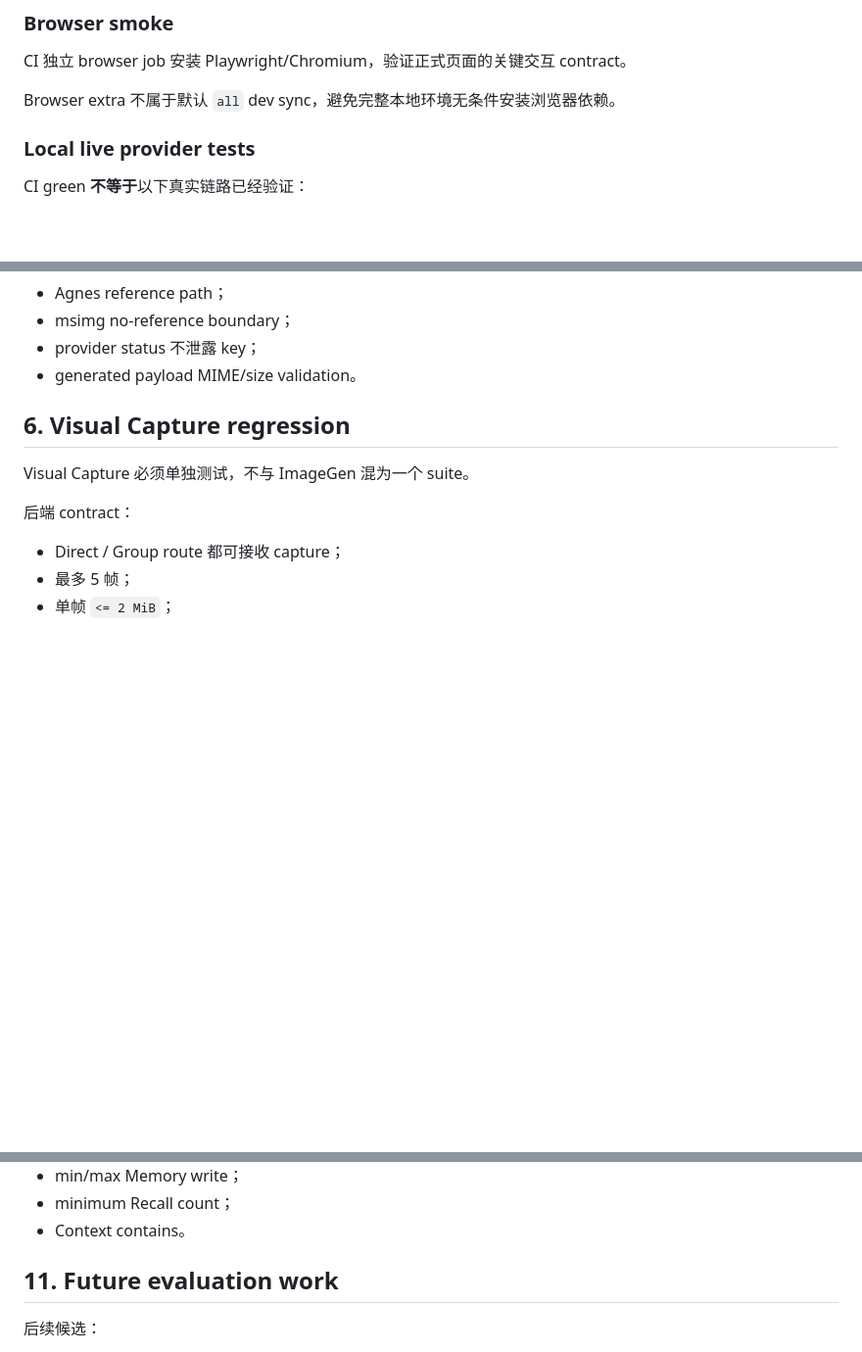
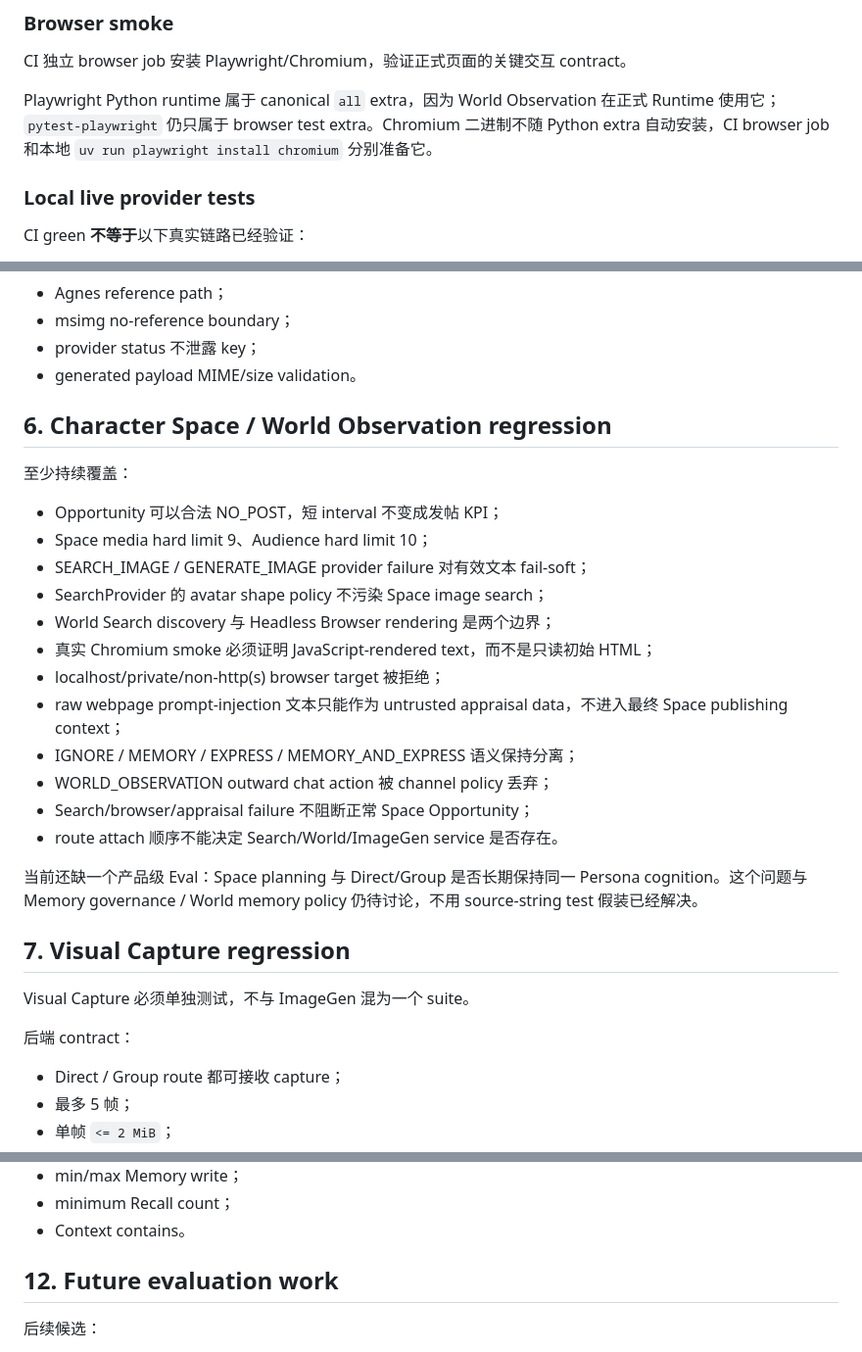
Before and after one commit to Initial-neko/character_memory, a Markdown page: docs/current/EVALS.md, 3 parts joined by grey strips. Shown at 98% size. Rendered like a GitHub page; blank space fills up the shorter version.

Commit message:
Refresh browser and social regression expectations

```diff
--- a/docs/current/EVALS.md
+++ b/docs/current/EVALS.md
@@ -130,7 +130,7 @@ uv run pytest -q
 
 CI 独立 browser job 安装 Playwright/Chromium，验证正式页面的关键交互 contract。
 
-Browser extra 不属于默认 `all` dev sync，避免完整本地环境无条件安装浏览器依赖。
+Playwright Python runtime 属于 canonical `all` extra，因为 World Observation 在正式 Runtime 使用它；`pytest-playwright` 仍只属于 browser test extra。Chromium 二进制不随 Python extra 自动安装，CI browser job 和本地 `uv run playwright install chromium` 分别准备它。
 
 ### Local live provider tests
 
@@ -198,7 +198,26 @@ CI green **不等于**以下真实链路已经验证：
 - provider status 不泄露 key；
 - generated payload MIME/size validation。
 
-## 6. Visual Capture regression
+## 6. Character Space / World Observation regression
+
+至少持续覆盖：
+
+- Opportunity 可以合法 NO_POST，短 interval 不变成发帖 KPI；
+- Space media hard limit 9、Audience hard limit 10；
+- SEARCH_IMAGE / GENERATE_IMAGE provider failure 对有效文本 fail-soft；
+- SearchProvider 的 avatar shape policy 不污染 Space image search；
+- World Search discovery 与 Headless Browser rendering 是两个边界；
+- 真实 Chromium smoke 必须证明 JavaScript-rendered text，而不是只读初始 HTML；
+- localhost/private/non-http(s) browser target 被拒绝；
+- raw webpage prompt-injection 文本只能作为 untrusted appraisal data，不进入最终 Space publishing context；
+- IGNORE / MEMORY / EXPRESS / MEMORY_AND_EXPRESS 语义保持分离；
+- WORLD_OBSERVATION outward chat action 被 channel policy 丢弃；
+- Search/browser/appraisal failure 不阻断正常 Space Opportunity；
+- route attach 顺序不能决定 Search/World/ImageGen service 是否存在。
+
+当前还缺一个产品级 Eval：Space planning 与 Direct/Group 是否长期保持同一 Persona cognition。这个问题与 Memory governance / World memory policy 仍待讨论，不用 source-string test 假装已经解决。
+
+## 7. Visual Capture regression
 
 Visual Capture 必须单独测试，不与 ImageGen 混为一个 suite。
 
@@ -291,7 +310,7 @@ Settings Center 至少验证：
 - minimum Recall count；
 - Context contains。
 
-## 11. Future evaluation work
+## 12. Future evaluation work
 
 后续候选：
 
```
